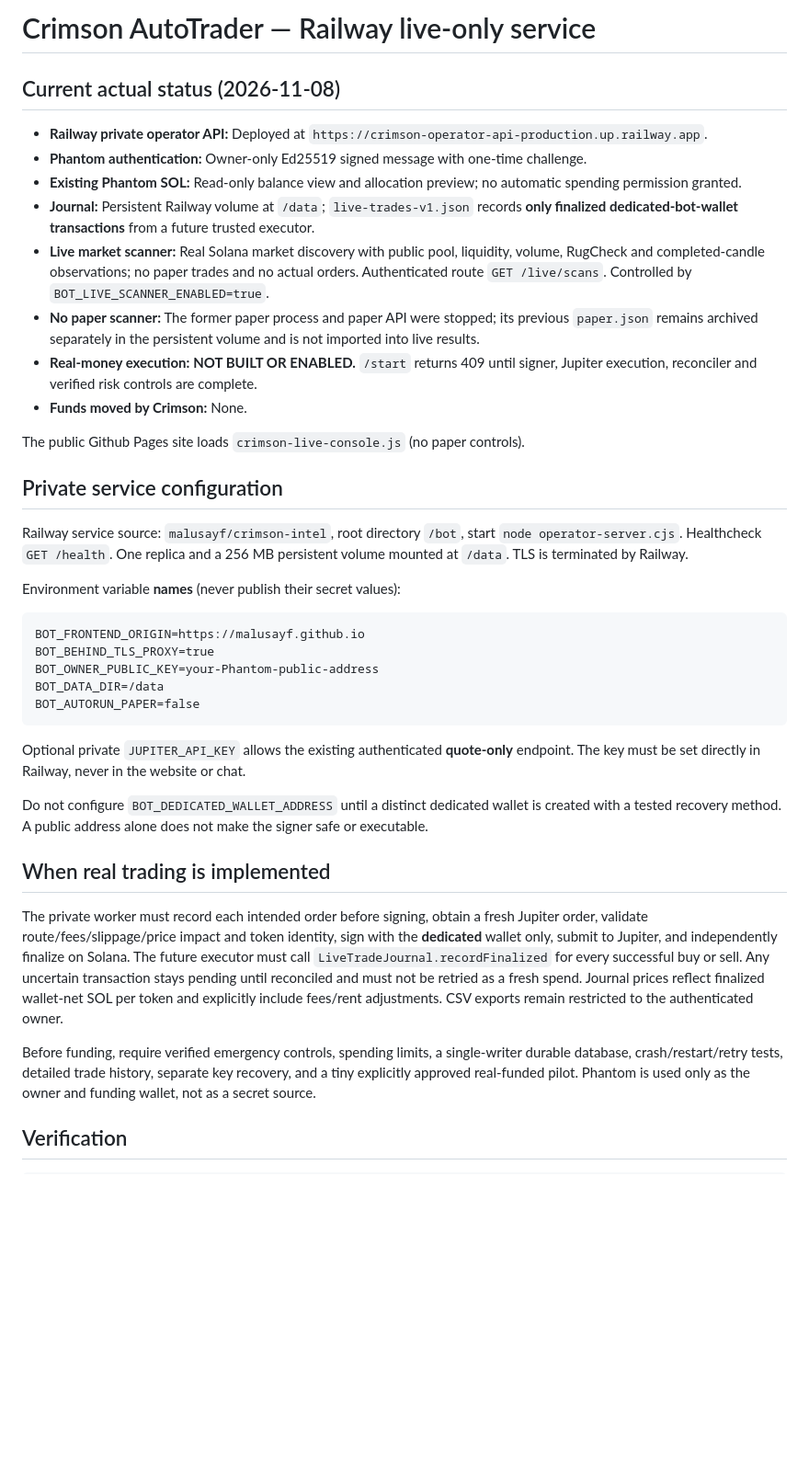
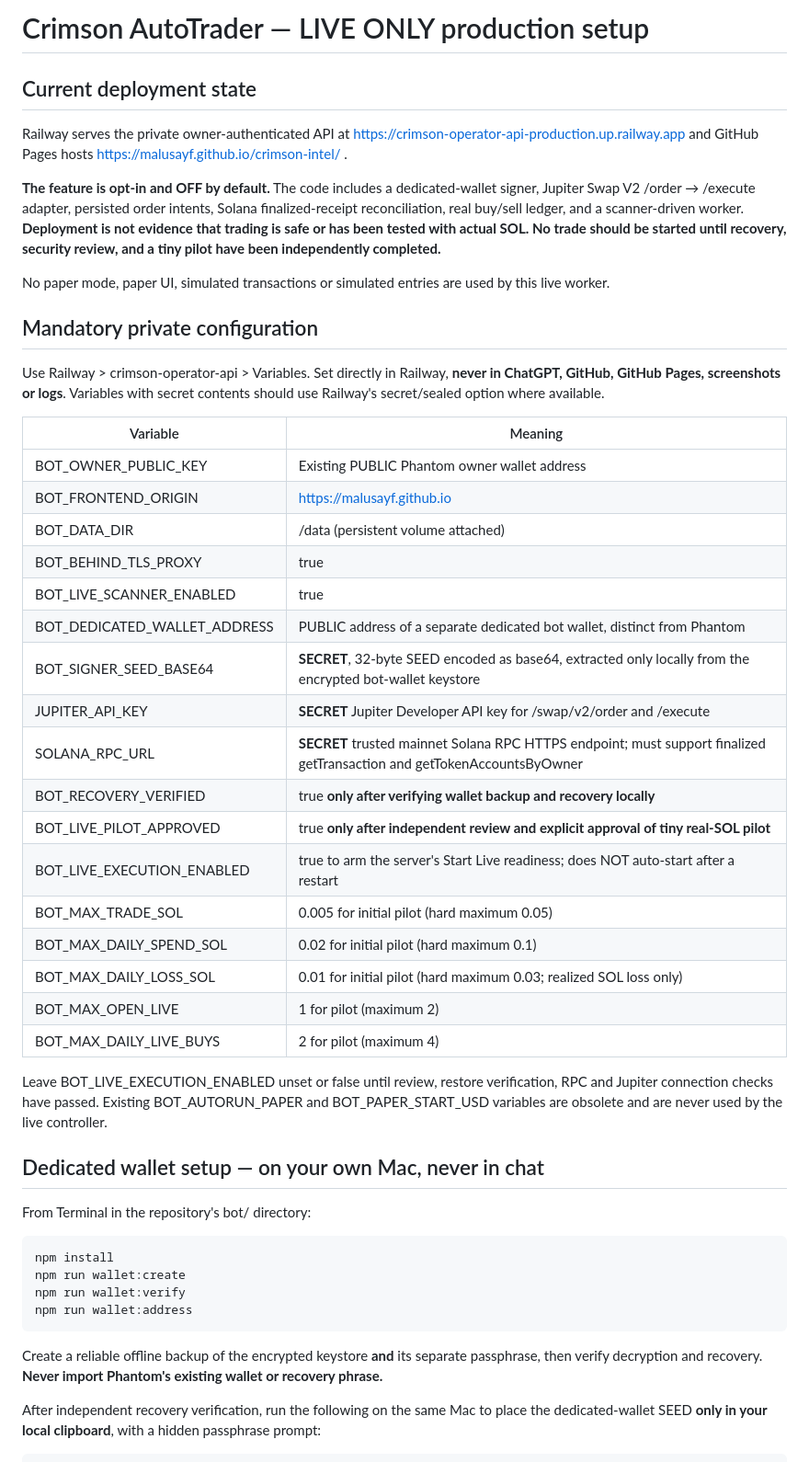
Before and after one commit to malusayf/crimson-intel, a Markdown page: bot/DEPLOYMENT.md, the part around one of its changes. Shown at 92% size. Drawn GitHub-style; blank space fills up the shorter version.

Commit message:
Publish gated LIVE ONLY setup and dedicated-wallet recovery runbook

````diff
--- a/bot/DEPLOYMENT.md
+++ b/bot/DEPLOYMENT.md
@@ -1,41 +1,53 @@
-# Crimson AutoTrader — Railway live-only service
+# Crimson AutoTrader — LIVE ONLY production setup
 
-## Current actual status (2026-11-08)
+## Current deployment state
 
-- **Railway private operator API:** Deployed at `https://crimson-operator-api-production.up.railway.app`.
-- **Phantom authentication:** Owner-only Ed25519 signed message with one-time challenge.
-- **Existing Phantom SOL:** Read-only balance view and allocation preview; no automatic spending permission granted.
-- **Journal:** Persistent Railway volume at `/data`; `live-trades-v1.json` records **only finalized dedicated-bot-wallet transactions** from a future trusted executor.
-- **Live market scanner:** Real Solana market discovery with public pool, liquidity, volume, RugCheck and completed-candle observations; no paper trades and no actual orders. Authenticated route `GET /live/scans`. Controlled by `BOT_LIVE_SCANNER_ENABLED=true`.
-- **No paper scanner:** The former paper process and paper API were stopped; its previous `paper.json` remains archived separately in the persistent volume and is not imported into live results.
-- **Real-money execution:** **NOT BUILT OR ENABLED.** `/start` returns 409 until signer, Jupiter execution, reconciler and verified risk controls are complete.
-- **Funds moved by Crimson:** None.
+Railway serves the private owner-authenticated API at
+https://crimson-operator-api-production.up.railway.app and GitHub Pages hosts
+https://malusayf.github.io/crimson-intel/ .
 
-The public Github Pages site loads `crimson-live-console.js` (no paper controls).
+**The feature is opt-in and OFF by default.** The code includes a dedicated-wallet signer, Jupiter Swap V2 /order → /execute adapter, persisted order intents, Solana finalized-receipt reconciliation, real buy/sell ledger, and a scanner-driven worker. **Deployment is not evidence that trading is safe or has been tested with actual SOL. No trade should be started until recovery, security review, and a tiny pilot have been independently completed.**
 
-## Private service configuration
+No paper mode, paper UI, simulated transactions or simulated entries are used by this live worker.
 
-Railway service source: `malusayf/crimson-intel`, root directory `/bot`, start `node operator-server.cjs`. Healthcheck `GET /health`. One replica and a 256 MB persistent volume mounted at `/data`. TLS is terminated by Railway.
+## Mandatory private configuration
 
-Environment variable **names** (never publish their secret values):
+Use Railway > crimson-operator-api > Variables. Set directly in Railway, **never in ChatGPT, GitHub, GitHub Pages, screenshots or logs**. Variables with secret contents should use Railway's secret/sealed option where available.
 
-```text
-BOT_FRONTEND_ORIGIN=https://malusayf.github.io
-BOT_BEHIND_TLS_PROXY=true
-BOT_OWNER_PUBLIC_KEY=your-Phantom-public-address
-BOT_DATA_DIR=/data
-BOT_AUTORUN_PAPER=false
-```
+| Variable | Meaning |
+| --- | --- |
+| BOT_OWNER_PUBLIC_KEY | Existing PUBLIC Phantom owner wallet address |
+| BOT_FRONTEND_ORIGIN | https://malusayf.github.io |
+| BOT_DATA_DIR | /data (persistent volume attached) |
+| BOT_BEHIND_TLS_PROXY | true |
+| BOT_LIVE_SCANNER_ENABLED | true |
+| BOT_DEDICATED_WALLET_ADDRESS | PUBLIC address of a separate dedicated bot wallet, distinct from Phantom |
+| BOT_SIGNER_SEED_BASE64 | **SECRET**, 32-byte SEED encoded as base64, extracted only locally from the encrypted bot-wallet keystore |
+| JUPITER_API_KEY | **SECRET** Jupiter Developer API key for /swap/v2/order and /execute |
+| SOLANA_RPC_URL | **SECRET** trusted mainnet Solana RPC HTTPS endpoint; must support finalized getTransaction and getTokenAccountsByOwner |
+| BOT_RECOVERY_VERIFIED | true **only after verifying wallet backup and recovery locally** |
+| BOT_LIVE_PILOT_APPROVED | true **only after independent review and explicit approval of tiny real-SOL pilot** |
+| BOT_LIVE_EXECUTION_ENABLED | true to arm the server's Start Live readiness; does NOT auto-start after a restart |
+| BOT_MAX_TRADE_SOL | 0.005 for initial pilot (hard maximum 0.05) |
+| BOT_MAX_DAILY_SPEND_SOL | 0.02 for initial pilot (hard maximum 0.1) |
+| BOT_MAX_DAILY_LOSS_SOL | 0.01 for initial pilot (hard maximum 0.03; realized SOL loss only) |
+| BOT_MAX_OPEN_LIVE | 1 for pilot (maximum 2) |
+| BOT_MAX_DAILY_LIVE_BUYS | 2 for pilot (maximum 4) |
 
-Optional private `JUPITER_API_KEY` allows the existing authenticated **quote-only** endpoint. The key must be set directly in Railway, never in the website or chat.
+Leave BOT_LIVE_EXECUTION_ENABLED unset or false until review, restore verification, RPC and Jupiter connection checks have passed. Existing BOT_AUTORUN_PAPER and BOT_PAPER_START_USD variables are obsolete and are never used by the live controller.
 
-Do not configure `BOT_DEDICATED_WALLET_ADDRESS` until a distinct dedicated wallet is created with a tested recovery method. A public address alone does not make the signer safe or executable.
+## Dedicated wallet setup — on your own Mac, never in chat
 
-## When real trading is implemented
+From Terminal in the repository's bot/ directory:
 
-The private worker must record each intended order before signing, obtain a fresh Jupiter order, validate route/fees/slippage/price impact and token identity, sign with the **dedicated** wallet only, submit to Jupiter, and independently finalize on Solana. The future executor must call `LiveTradeJournal.recordFinalized` for every successful buy or sell. Any uncertain transaction stays pending until reconciled and must not be retried as a fresh spend. Journal prices reflect finalized wallet-net SOL per token and explicitly include fees/rent adjustments. CSV exports remain restricted to the authenticated owner.
+~~~sh
+npm install
+npm run wallet:create
+npm run wallet:verify
+npm run wallet:address
+~~~
 
-Before funding, require verified emergency controls, spending limits, a single-writer durable database, crash/restart/retry tests, detailed trade history, separate key recovery, and a tiny explicitly approved real-funded pilot. Phantom is used only as the owner and funding wallet, not as a secret source.
+Create a reliable offline backup of the encrypted keystore **and** its separate passphrase, then verify decryption and recovery. **Never import Phantom's existing wallet or recovery phrase.**
 
-## Verification
+After independent recovery verification, run the following on the same Mac to place the dedicated-wallet SEED **only in your local clipboard**, with a hidden passphrase prompt:
 
````
Also changed, not shown: other parts of bot/DEPLOYMENT.md (+31 -4 lines).
